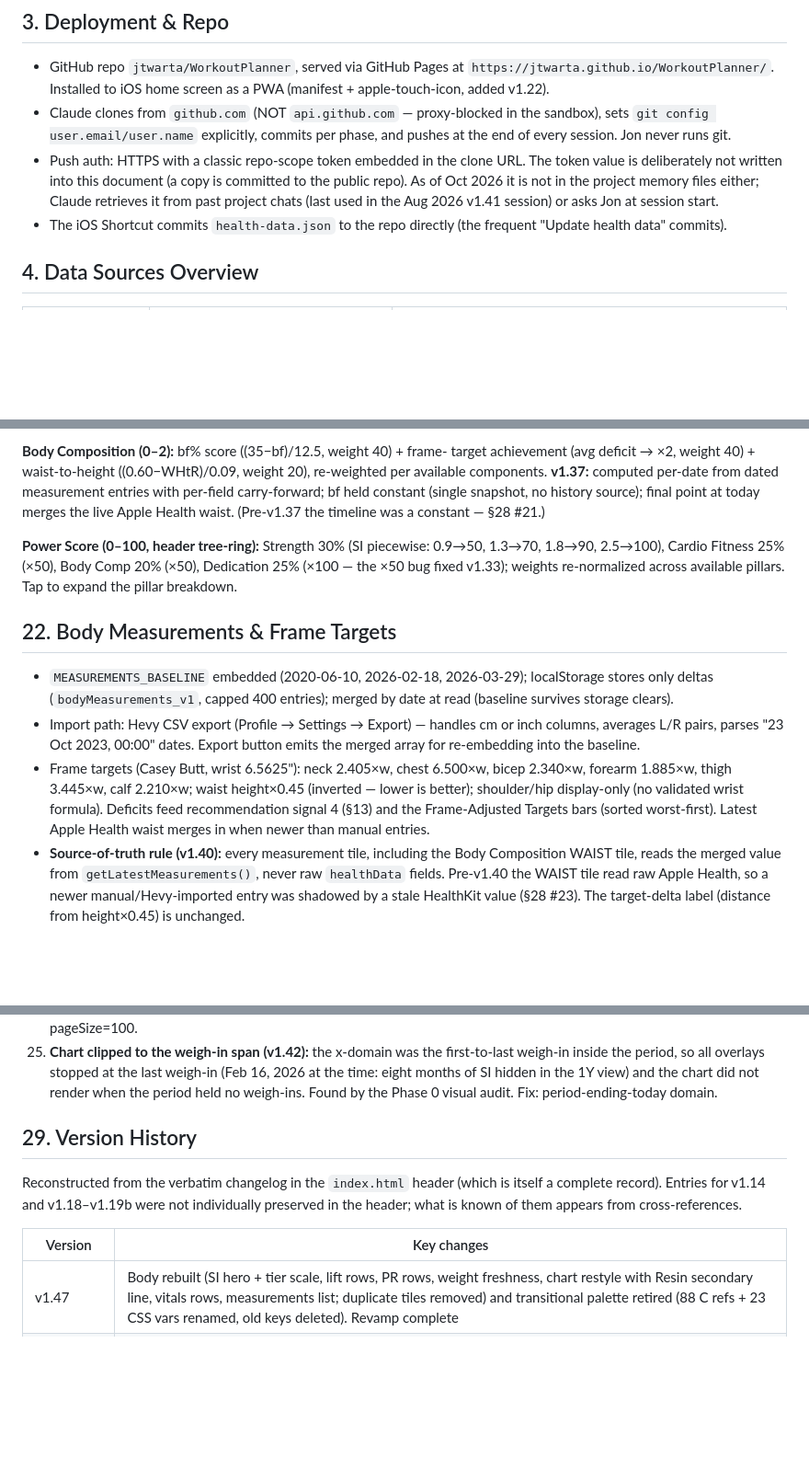
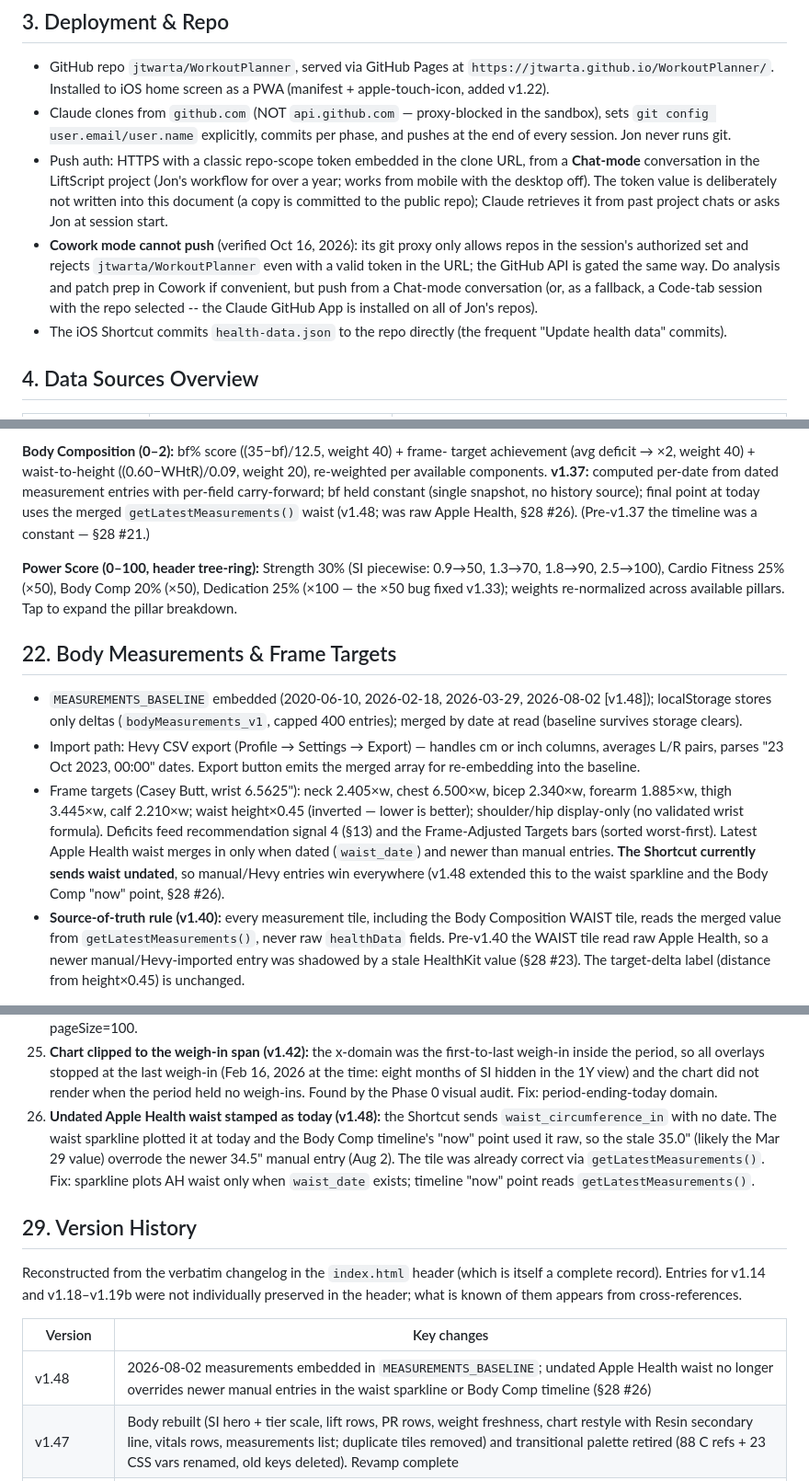
Before and after one commit to jtwarta/WorkoutPlanner, a Markdown page: docs/Master_documentation.md, 3 parts joined by grey strips. Shown at 92% size. Rendered like a GitHub page; blank space fills up the shorter version.

Commit message:
docs: Master doc to v1.48

```diff
--- a/docs/Master_documentation.md
+++ b/docs/Master_documentation.md
@@ -84,10 +84,18 @@ Scientific foundation (as documented in the code header):
   the sandbox), sets `git config user.email/user.name` explicitly, commits
   per phase, and pushes at the end of every session. Jon never runs git.
 - Push auth: HTTPS with a classic repo-scope token embedded in the clone
-  URL. The token value is deliberately not written into this document (a
-  copy is committed to the public repo). As of Oct 2026 it is not in the
-  project memory files either; Claude retrieves it from past project chats
-  (last used in the Aug 2026 v1.41 session) or asks Jon at session start.
+  URL, from a **Chat-mode** conversation in the LiftScript project (Jon's
+  workflow for over a year; works from mobile with the desktop off). The
+  token value is deliberately not written into this document (a copy is
+  committed to the public repo); Claude retrieves it from past project chats
+  or asks Jon at session start.
+- **Cowork mode cannot push** (verified Oct 16, 2026): its git proxy only
+  allows repos in the session's authorized set and rejects
+  `jtwarta/WorkoutPlanner` even with a valid token in the URL; the GitHub
+  API is gated the same way. Do analysis and patch prep in Cowork if
+  convenient, but push from a Chat-mode conversation (or, as a fallback, a
+  Code-tab session with the repo selected -- the Claude GitHub App is
+  installed on all of Jon's repos).
 - The iOS Shortcut commits `health-data.json` to the repo directly (the
   frequent "Update health data" commits).
 
@@ -382,7 +390,8 @@ target achievement (avg deficit → ×2, weight 40) + waist-to-height
 ((0.60−WHtR)/0.09, weight 20), re-weighted per available components.
 **v1.37:** computed per-date from dated measurement entries with per-field
 carry-forward; bf held constant (single snapshot, no history source); final
-point at today merges the live Apple Health waist. (Pre-v1.37 the timeline
+point at today uses the merged `getLatestMeasurements()` waist (v1.48; was
+raw Apple Health, §28 #26). (Pre-v1.37 the timeline
 was a constant — §28 #21.)
 
 **Power Score (0–100, header tree-ring):** Strength 30% (SI piecewise:
@@ -392,7 +401,8 @@ re-normalized across available pillars. Tap to expand the pillar breakdown.
 
 ## 22. Body Measurements & Frame Targets
 
-- `MEASUREMENTS_BASELINE` embedded (2020-06-10, 2026-02-18, 2026-03-29);
+- `MEASUREMENTS_BASELINE` embedded (2020-06-10, 2026-02-18, 2026-03-29,
+  2026-08-02 [v1.48]);
   localStorage stores only deltas (`bodyMeasurements_v1`, capped 400
   entries); merged by date at read (baseline survives storage clears).
 - Import path: Hevy CSV export (Profile → Settings → Export) — handles cm or
@@ -403,7 +413,10 @@ re-normalized across available pillars. Tap to expand the pillar breakdown.
   height×0.45 (inverted — lower is better); shoulder/hip display-only (no
   validated wrist formula). Deficits feed recommendation signal 4 (§13) and
   the Frame-Adjusted Targets bars (sorted worst-first). Latest Apple Health
-  waist merges in when newer than manual entries.
+  waist merges in only when dated (`waist_date`) and newer than manual
+  entries. **The Shortcut currently sends waist undated**, so manual/Hevy
+  entries win everywhere (v1.48 extended this to the waist sparkline and the
+  Body Comp "now" point, §28 #26).
 - **Source-of-truth rule (v1.40):** every measurement tile, including the
   Body Composition WAIST tile, reads the merged value from
   `getLatestMeasurements()`, never raw `healthData` fields. Pre-v1.40 the
@@ -558,6 +571,13 @@ Items 23–25 come from the v1.40–v1.42 changelog.
     last weigh-in (Feb 16, 2026 at the time: eight months of SI hidden in the
     1Y view) and the chart did not render when the period held no weigh-ins.
     Found by the Phase 0 visual audit. Fix: period-ending-today domain.
+26. **Undated Apple Health waist stamped as today (v1.48):** the Shortcut
+    sends `waist_circumference_in` with no date. The waist sparkline plotted
+    it at today and the Body Comp timeline's "now" point used it raw, so the
+    stale 35.0" (likely the Mar 29 value) overrode the newer 34.5" manual
+    entry (Aug 2). The tile was already correct via `getLatestMeasurements()`.
+    Fix: sparkline plots AH waist only when `waist_date` exists; timeline
+    "now" point reads `getLatestMeasurements()`.
 
 ## 29. Version History
 
@@ -568,6 +588,7 @@ cross-references.
 
 | Version | Key changes |
 |---|---|
+| v1.48 | 2026-08-02 measurements embedded in `MEASUREMENTS_BASELINE`; undated Apple Health waist no longer overrides newer manual entries in the waist sparkline or Body Comp timeline (§28 #26) |
 | v1.47 | Body rebuilt (SI hero + tier scale, lift rows, PR rows, weight freshness, chart restyle with Resin secondary line, vitals rows, measurements list; duplicate tiles removed) and transitional palette retired (88 C refs + 23 CSS vars renamed, old keys deleted). Revamp complete |
 | v1.46 | History rebuilt: stat trio with week-over-week change in words, cardio row, heatmap with full names / one Sapwood ramp for lifts + cardio (cardio buckets 15/25/35/45) / today column outline / word legend, inline FLIP day detail, column-by-column entrance; parity 13/13 |
 | v1.45 | Muscles rebuilt: grid to list grouped by urgency tier (Due now / Coming due / On track / Rested), volume bar + weekly-sets caption, days-since figure, inline FLIP detail, quiet select mode, Heartwood focus ring; recency rings and legend removed; parity 41/41 |
```
Also changed, not shown: other parts of docs/Master_documentation.md (+2 -2 lines).
